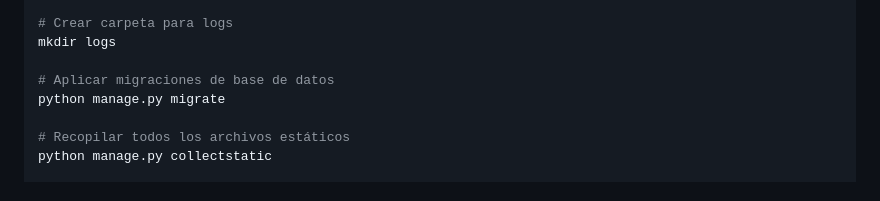
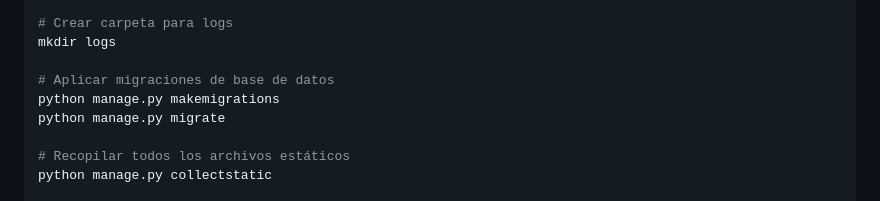
Before and after one commit to AlexisGR117/RegistroActividadIntegral, a Markdown page: README.md, the part around the change. GitHub-like rendering.

```diff
--- a/README.md
+++ b/README.md
@@ -169,6 +169,7 @@ pip install -r requirements.txt
 mkdir logs
 
 # Aplicar migraciones de base de datos
+python manage.py makemigrations
 python manage.py migrate
 
 # Recopilar todos los archivos estáticos
```
